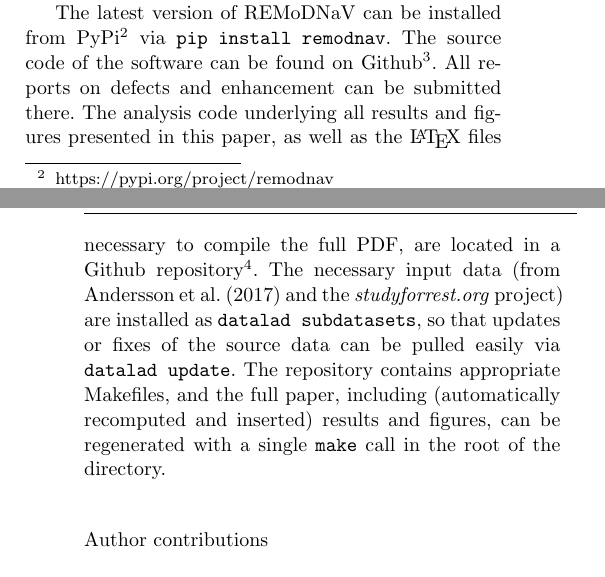
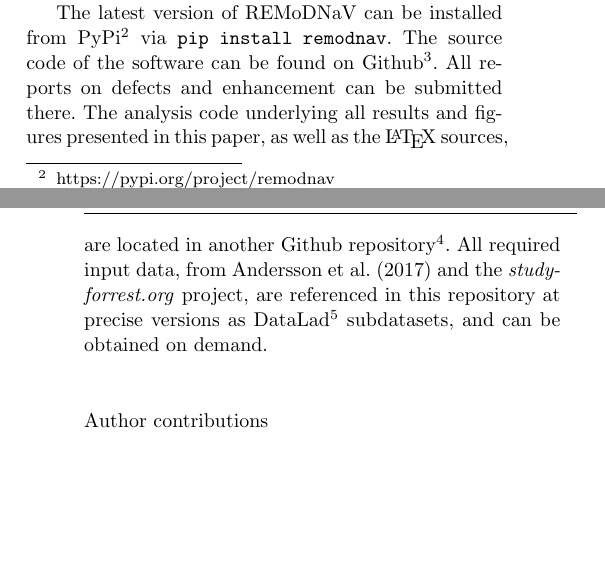
Before and after one commit to psychoinformatics-de/paper-remodnav, a LaTeX paper (main.tex): two parts of the columns of pages 12 and 14 of 17, joined at a grey line, cut so that both start at the same text, the shorter picture padded with empty space. Compiled offline with pdfLaTeX.

Commit message:
Remove how-to-style info in favor of more persistant facts
The rest should appear in the repos README

```diff
--- a/main.tex
+++ b/main.tex
@@ -1044,15 +1044,12 @@ Github\footnote{https://github.com/psychoinformatics-de/remodnav}. All reports
 on defects and enhancement can be submitted there.
 %
 The analysis code underlying all results and figures presented in this paper,
-as well as the \LaTeX\ files necessary to compile the full PDF, are located in
-a Github repository\footnote{https://github.com/psychoinformatics-de/paper-remodnav/}.
-The necessary input data (from \cite{Andersson2017} and the
-\textit{studyforrest.org} project) are installed as \texttt{datalad subdatasets},
-so that updates or fixes of the source data can be pulled easily via
-\texttt{datalad update}. The repository contains appropriate Makefiles, and
-the full paper, including (automatically recomputed and inserted) results and
-figures, can be regenerated with a single \texttt{make} call in the root of the
-directory.
+as well as the \LaTeX\ sources, are located in another Github
+repository\footnote{https://github.com/psychoinformatics-de/paper-remodnav/}.
+All required input data, from \cite{Andersson2017} and the
+\textit{studyforrest.org} project, are referenced in this repository at precise
+versions as DataLad\footnote{\url{http://datalad.org}} subdatasets, and can be
+obtained on demand.
 
 \subsection*{Author contributions}
 
```
